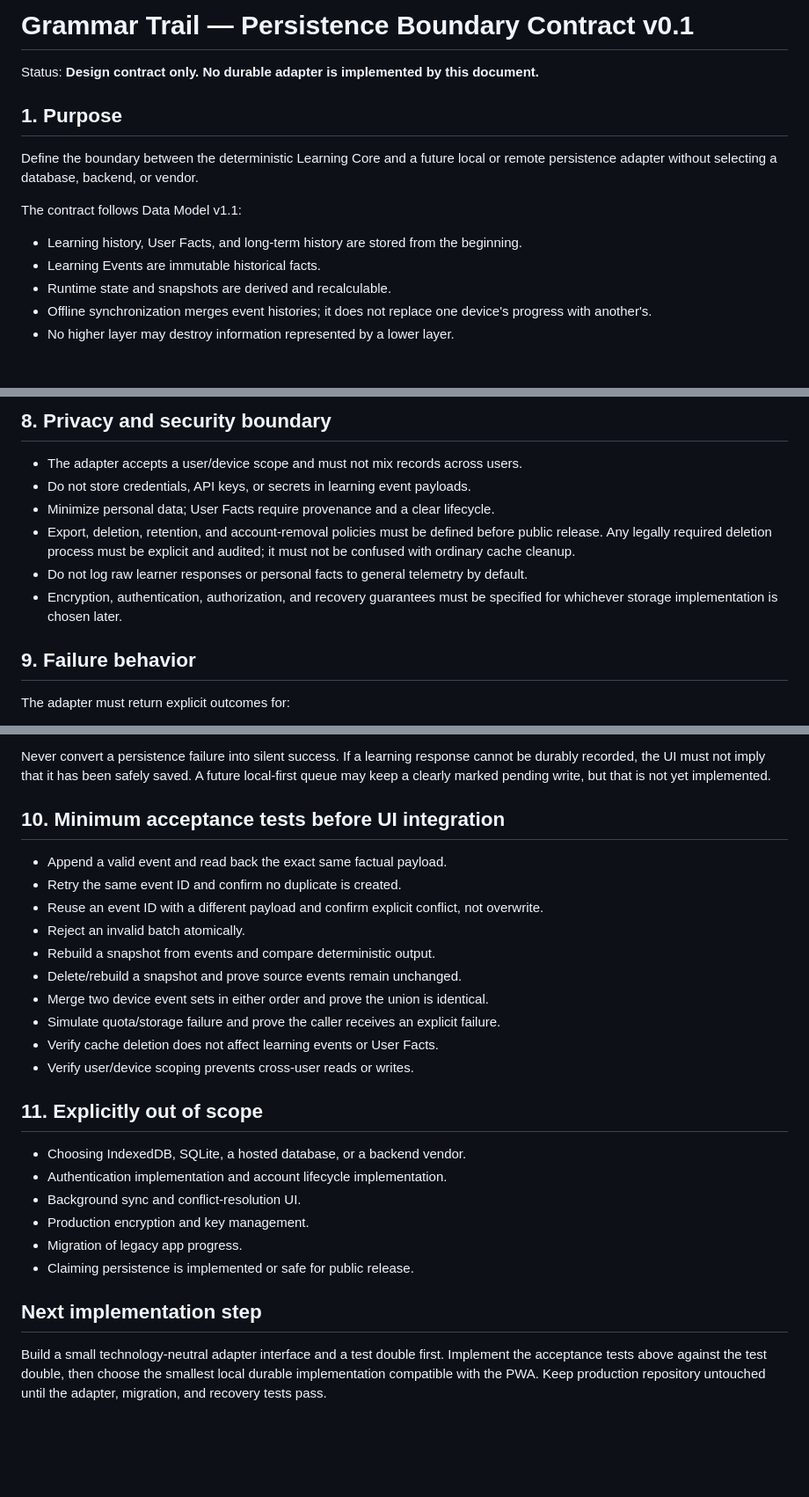
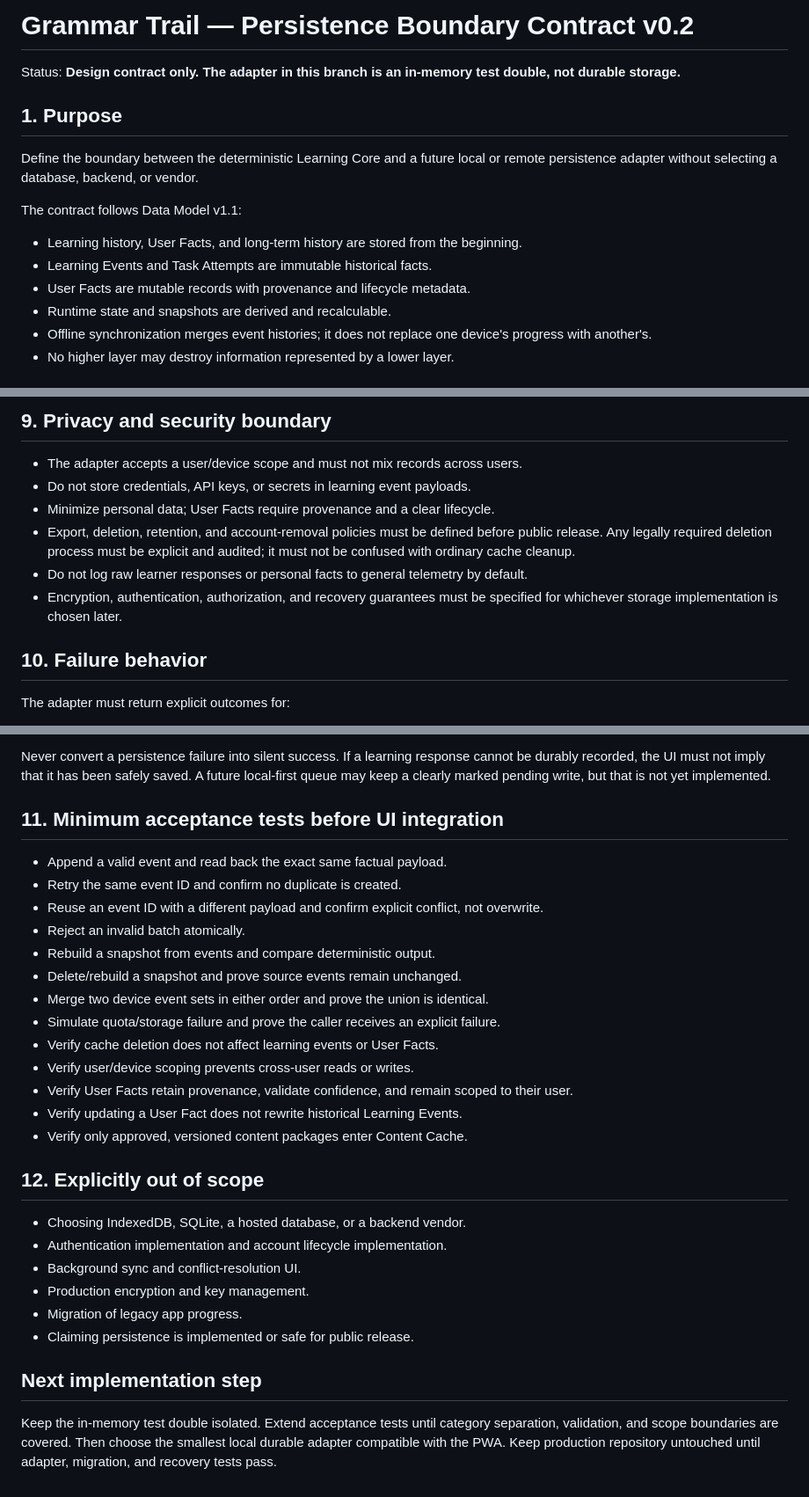
Before and after one commit to massimowhite58-source/grammar-trail-v14-sw-test, a Markdown page: core/PERSISTENCE_CONTRACT.md, 3 parts joined by grey strips. Shown at 88% size. GitHub-like rendering; blank space fills up the shorter version.

```diff
--- a/core/PERSISTENCE_CONTRACT.md
+++ b/core/PERSISTENCE_CONTRACT.md
@@ -1,13 +1,14 @@
-# Grammar Trail — Persistence Boundary Contract v0.1
+# Grammar Trail — Persistence Boundary Contract v0.2
 
-Status: **Design contract only. No durable adapter is implemented by this document.**
+Status: **Design contract only. The adapter in this branch is an in-memory test double, not durable storage.**
 
 ## 1. Purpose
 Define the boundary between the deterministic Learning Core and a future local or remote persistence adapter without selecting a database, backend, or vendor.
 
 The contract follows Data Model v1.1:
 - Learning history, User Facts, and long-term history are stored from the beginning.
-- Learning Events are immutable historical facts.
+- Learning Events and Task Attempts are immutable historical facts.
+- User Facts are mutable records with provenance and lifecycle metadata.
 - Runtime state and snapshots are derived and recalculable.
 - Offline synchronization merges event histories; it does not replace one device's progress with another's.
 - No higher layer may destroy information represented by a lower layer.
@@ -74,5 +96,5 @@ The future adapter must expose equivalent behavior, independent of its eventual
 
-## 8. Privacy and security boundary
+## 9. Privacy and security boundary
 - The adapter accepts a user/device scope and must not mix records across users.
 - Do not store credentials, API keys, or secrets in learning event payloads.
 - Minimize personal data; User Facts require provenance and a clear lifecycle.
@@ -80,7 +102,7 @@ The future adapter must expose equivalent behavior, independent of its eventual
 - Do not log raw learner responses or personal facts to general telemetry by default.
 - Encryption, authentication, authorization, and recovery guarantees must be specified for whichever storage implementation is chosen later.
 
-## 9. Failure behavior
+## 10. Failure behavior
 The adapter must return explicit outcomes for:
 - validation rejection;
 - storage unavailable/quota exceeded;
@@ -93,7 +115,7 @@ The adapter must return explicit outcomes for:
 
 Never convert a persistence failure into silent success. If a learning response cannot be durably recorded, the UI must not imply that it has been safely saved. A future local-first queue may keep a clearly marked pending write, but that is not yet implemented.
 
-## 10. Minimum acceptance tests before UI integration
+## 11. Minimum acceptance tests before UI integration
 - Append a valid event and read back the exact same factual payload.
 - Retry the same event ID and confirm no duplicate is created.
 - Reuse an event ID with a different payload and confirm explicit conflict, not overwrite.
@@ -104,8 +126,11 @@ Never convert a persistence failure into silent success. If a learning response
 - Simulate quota/storage failure and prove the caller receives an explicit failure.
 - Verify cache deletion does not affect learning events or User Facts.
 - Verify user/device scoping prevents cross-user reads or writes.
+- Verify User Facts retain provenance, validate confidence, and remain scoped to their user.
+- Verify updating a User Fact does not rewrite historical Learning Events.
+- Verify only approved, versioned content packages enter Content Cache.
 
-## 11. Explicitly out of scope
+## 12. Explicitly out of scope
 - Choosing IndexedDB, SQLite, a hosted database, or a backend vendor.
 - Authentication implementation and account lifecycle implementation.
 - Background sync and conflict-resolution UI.
@@ -114,4 +139,4 @@ Never convert a persistence failure into silent success. If a learning response
 - Claiming persistence is implemented or safe for public release.
 
 ## Next implementation step
-Build a small technology-neutral adapter interface and a test double first. Implement the acceptance tests above against the test double, then choose the smallest local durable implementation compatible with the PWA. Keep production repository untouched until the adapter, migration, and recovery tests pass.
+Keep the in-memory test double isolated. Extend acceptance tests until category separation, validation, and scope boundaries are covered. Then choose the smallest local durable adapter compatible with the PWA. Keep production repository untouched until adapter, migration, and recovery tests pass.
```
Also changed, not shown: other parts of core/PERSISTENCE_CONTRACT.md (+28 -7 lines).
